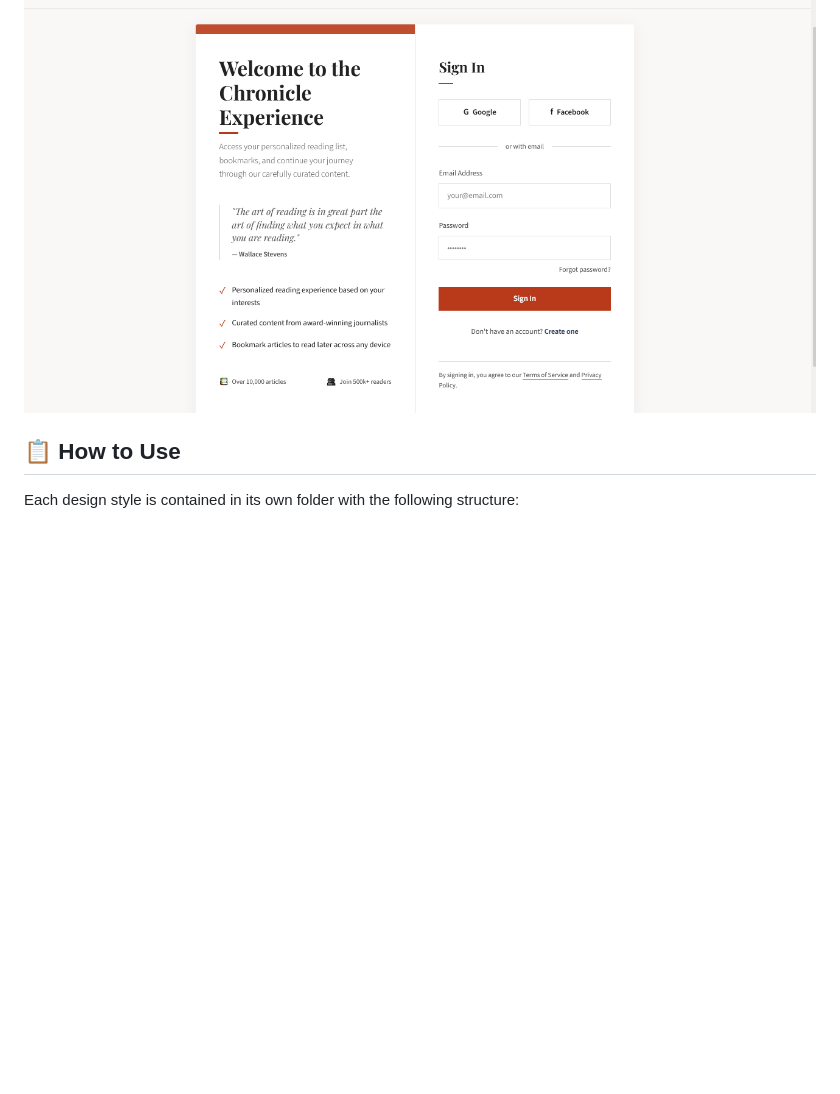
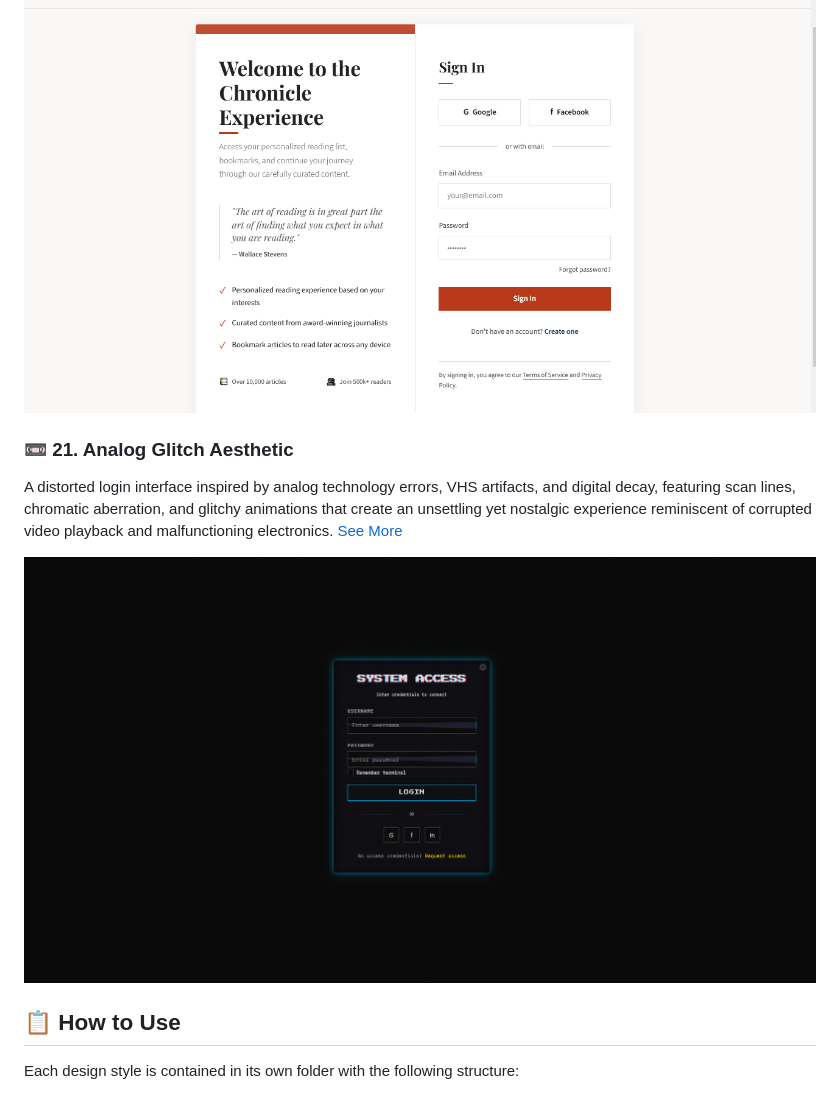
Before and after one commit to leduardomdias/web-designs, a Markdown page: README.md, the part around the change. Drawn GitHub-style; pictures changed too: Analog Glitch Aesthetic/assets/preview.png (added); blank space fills up the shorter version.

Commit message:
Analog Glitch Aesthetic

```diff
--- a/README.md
+++ b/README.md
@@ -147,6 +147,13 @@ A sophisticated login interface inspired by print editorial layouts, featuring r
 
 ![Editorial Web Design Preview](/Editorial%20Web%20Design/assets/preview.png)
 
+### 📼 21. Analog Glitch Aesthetic
+
+A distorted login interface inspired by analog technology errors, VHS artifacts, and digital decay, featuring scan lines, chromatic aberration, and glitchy animations that create an unsettling yet nostalgic experience reminiscent of corrupted video playback and malfunctioning electronics.
+[See More](/Analog%20Glitch%20Aesthetic/)
+
+![Analog Glitch Aesthetic Preview](/Analog%20Glitch%20Aesthetic/assets/preview.png)
+
 ## 📋 How to Use
 
 Each design style is contained in its own folder with the following structure:
```
Also changed, not shown: Analog Glitch Aesthetic/README.md (added, +124 -0 lines), 2 other files.
